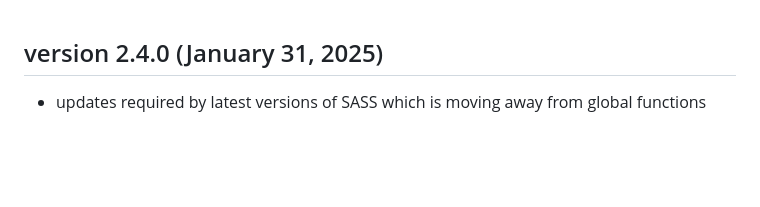
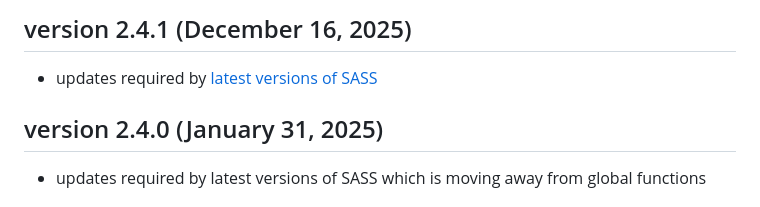
Before and after one commit to stefangabos/Zebra_Tooltips, a Markdown page: CHANGELOG.md, the part around the change. Rendered like a GitHub page; blank space fills up the shorter version.

Commit message:
Updated with latest changes

```diff
--- a/CHANGELOG.md
+++ b/CHANGELOG.md
@@ -1,3 +1,7 @@
+## version 2.4.1 (December 16, 2025)
+
+- updates required by [latest versions of SASS](https://sass-lang.com/documentation/breaking-changes/if-function/)
+
 ## version 2.4.0 (January 31, 2025)
 
 - updates required by latest versions of SASS which is moving away from global functions
```
